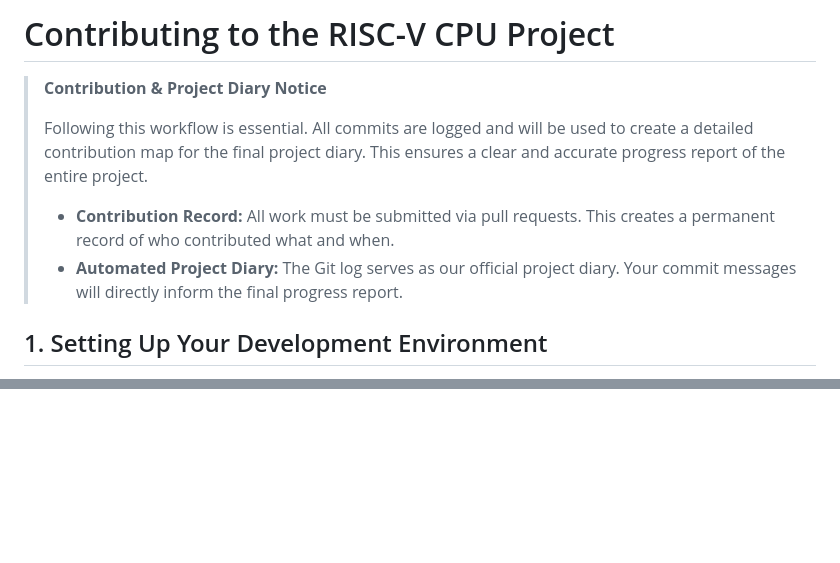
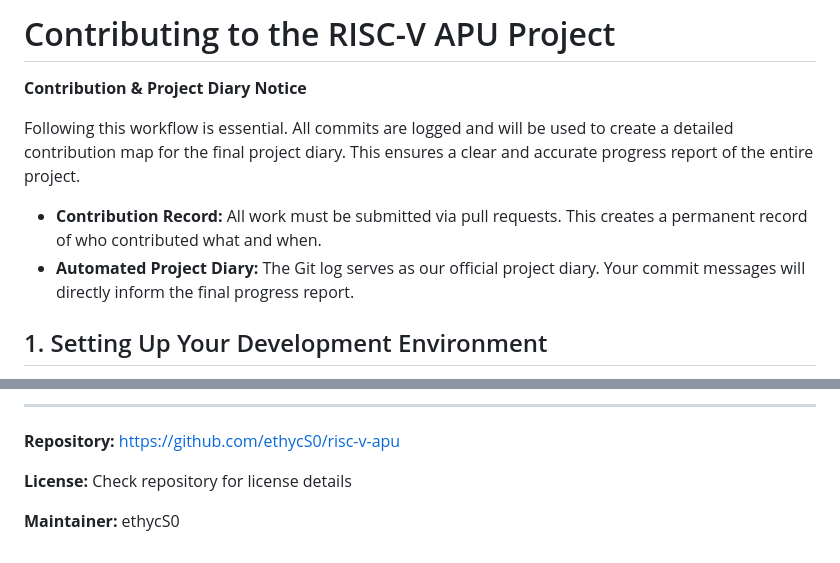
Before and after one commit to ethycS0/risc-v-apu, a Markdown page: README.md, 2 parts joined by grey strips. Drawn GitHub-style; blank space fills up the shorter version.

```diff
--- a/README.md
+++ b/README.md
@@ -1,12 +1,11 @@
-# Contributing to the RISC-V CPU Project
+# Contributing to the RISC-V APU Project
 
-> **Contribution & Project Diary Notice**
->
->
-> Following this workflow is essential. All commits are logged and will be used to create a detailed contribution map for the final project diary. This ensures a clear and accurate progress report of the entire project.
->
-> - **Contribution Record:** All work must be submitted via pull requests. This creates a permanent record of who contributed what and when.
-> - **Automated Project Diary:** The Git log serves as our official project diary. Your commit messages will directly inform the final progress report.
+**Contribution & Project Diary Notice**
+
+Following this workflow is essential. All commits are logged and will be used to create a detailed contribution map for the final project diary. This ensures a clear and accurate progress report of the entire project.
+
+- **Contribution Record:** All work must be submitted via pull requests. This creates a permanent record of who contributed what and when.
+- **Automated Project Diary:** The Git log serves as our official project diary. Your commit messages will directly inform the final progress report.
 
 ## 1. Setting Up Your Development Environment
 
@@ -105,0 +177,7 @@ Once your implementation is working correctly and fully tested, please follow th
+---
+
+**Repository:** [https://github.com/ethycS0/risc-v-apu](https://github.com/ethycS0/risc-v-apu)
+
+**License:** Check repository for license details
+
+**Maintainer:** ethycS0
```
Also changed, not shown: other parts of README.md (+121 -49 lines).
